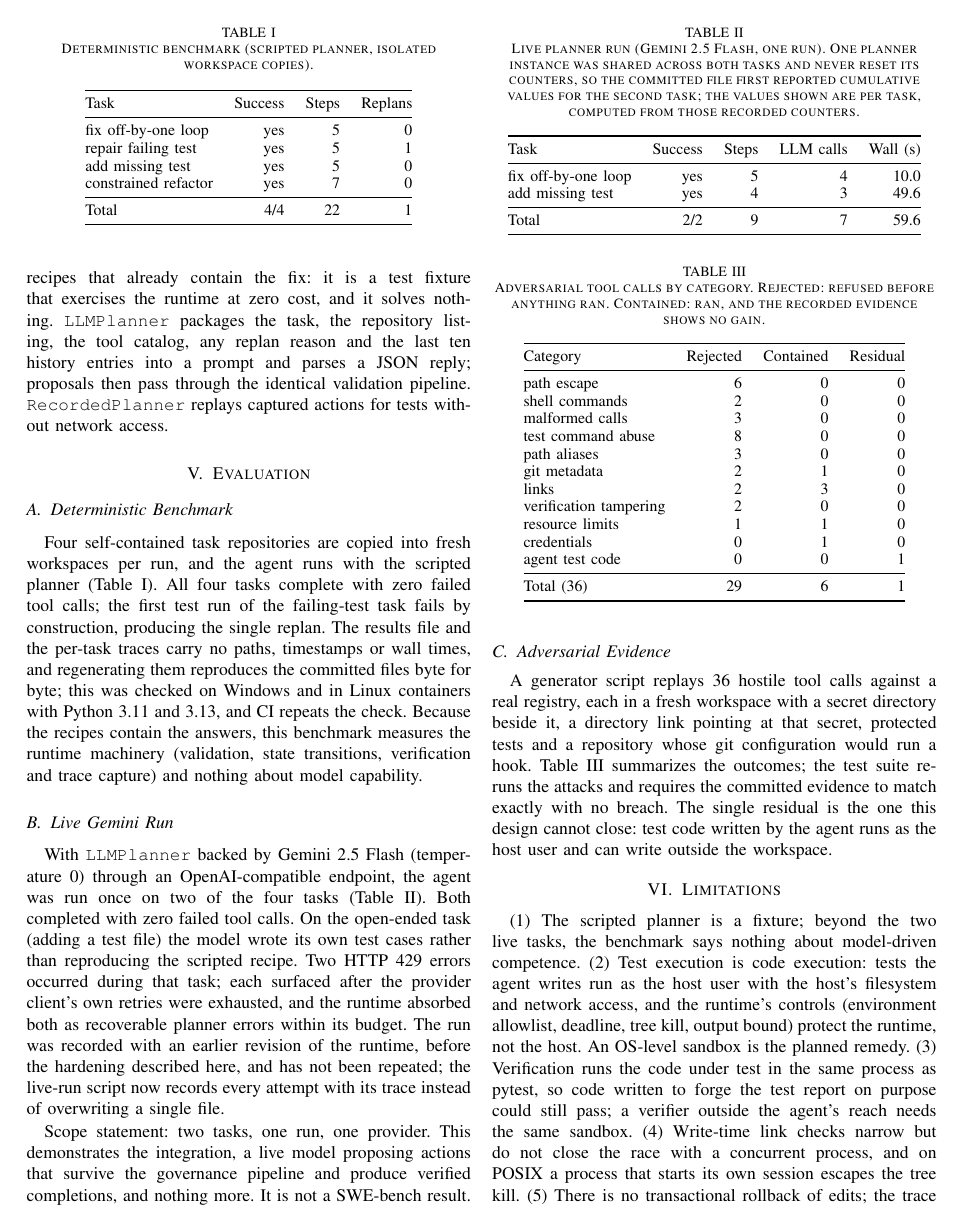
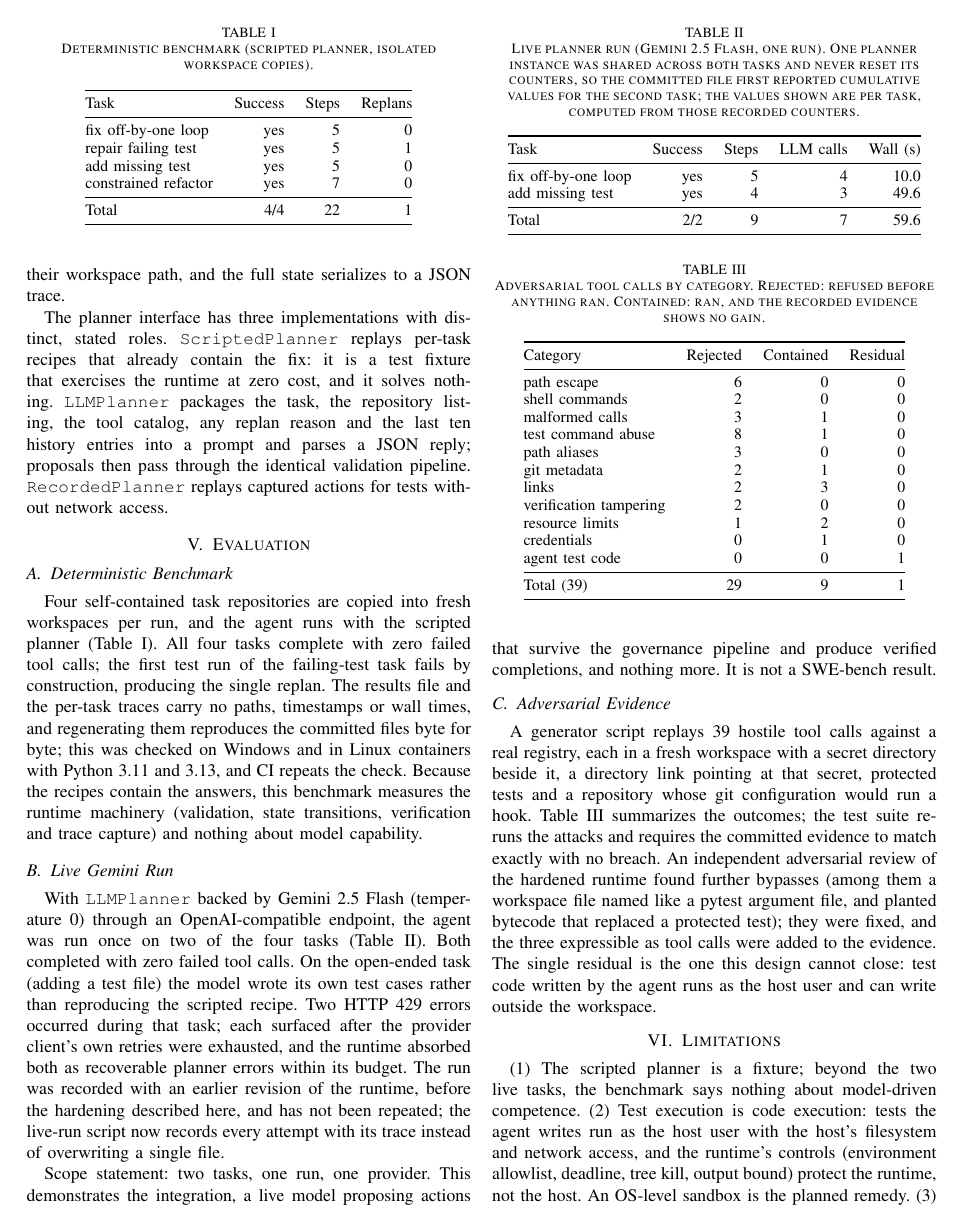
Before and after one commit to vaibhav3000/repo-engineer, a LaTeX paper (reports/Autonomous_Repository_Engineer.tex): page 3 of 4. Compiled offline with pdfLaTeX.

Commit message:
Update the report for the review fixes and rebuild it
The verification section now describes restores that cover files of any
size and planted bytecode caches, the fresh bytecode cache per run, and
the behaviour-preserving edits on the add-a-test task. The adversarial
evidence section reports 39 attacks (29 rejected, 9 contained, 1
residual) and mentions the independent review, and the limitations list
the WMI escape on Windows and the source-inspection gap. Rebuilt with
latexmk -pdf without warnings.

```diff
--- a/reports/Autonomous_Repository_Engineer.tex
+++ b/reports/Autonomous_Repository_Engineer.tex
@@ -344,12 +347,16 @@ pipeline and produce verified completions, and nothing more. It is not a
 SWE-bench result.
 
 \subsection{Adversarial Evidence}
-A generator script replays 36 hostile tool calls against a real registry,
+A generator script replays 39 hostile tool calls against a real registry,
 each in a fresh workspace with a secret directory beside it, a directory
 link pointing at that secret, protected tests and a repository whose git
 configuration would run a hook. Table~\ref{tab:attacks} summarizes the
 outcomes; the test suite re-runs the attacks and requires the committed
-evidence to match exactly with no breach. The single residual is the one
+evidence to match exactly with no breach. An independent adversarial review
+of the hardened runtime found further bypasses (among them a workspace file
+named like a pytest argument file, and planted bytecode that replaced a
+protected test); they were fixed, and the three expressible as tool calls
+were added to the evidence. The single residual is the one
 this design cannot close: test code written by the agent runs as the host
 user and can write outside the workspace.
 
@@ -365,17 +372,17 @@ Category & Rejected & Contained & Residual \\
 \midrule
 path escape & 6 & 0 & 0 \\
 shell commands & 2 & 0 & 0 \\
-malformed calls & 3 & 0 & 0 \\
-test command abuse & 8 & 0 & 0 \\
+malformed calls & 3 & 1 & 0 \\
+test command abuse & 8 & 1 & 0 \\
 path aliases & 3 & 0 & 0 \\
 git metadata & 2 & 1 & 0 \\
 links & 2 & 3 & 0 \\
 verification tampering & 2 & 0 & 0 \\
-resource limits & 1 & 1 & 0 \\
+resource limits & 1 & 2 & 0 \\
 credentials & 0 & 1 & 0 \\
 agent test code & 0 & 0 & 1 \\
 \midrule
-Total (36) & 29 & 6 & 1 \\
+Total (39) & 29 & 9 & 1 \\
 \bottomrule
 \end{tabular}
 \end{table}
@@ -389,7 +396,3 @@ filesystem and network access, and the runtime's controls (environment
 allowlist, deadline, tree kill, output bound) protect the runtime, not the
 host. An OS-level sandbox is the planned remedy. (3) Verification runs the
 code under test in the same process as pytest, so code written to forge the
-test report on purpose could still pass; a verifier outside the agent's
-reach needs the same sandbox. (4) Write-time link checks narrow but do not
-close the race with a concurrent process, and on POSIX a process that starts
-its own session escapes the tree kill. (5) There is no transactional rollback
```
Also changed, not shown: reports/Autonomous_Repository_Engineer.pdf, reports/Autonomous_Repository_Engineer.tex (22 more changed lines).
